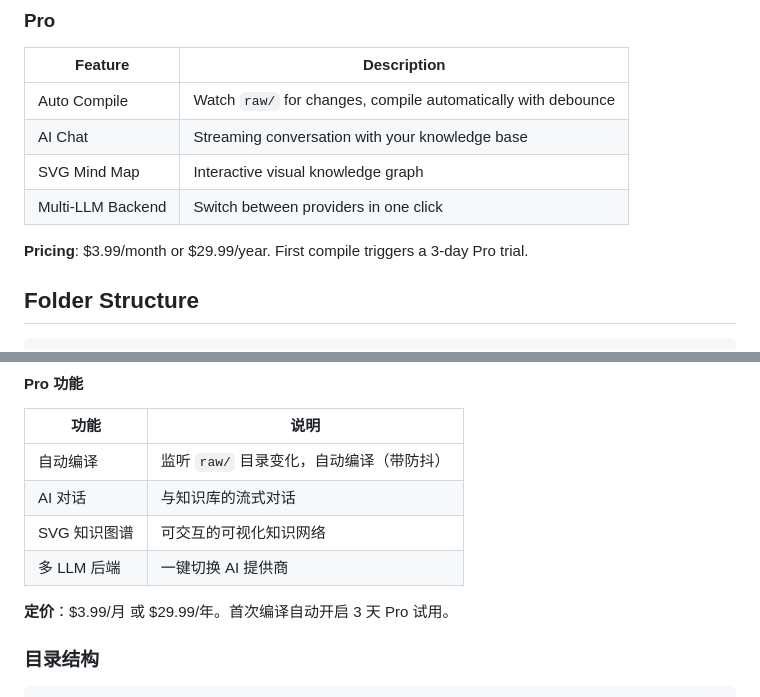
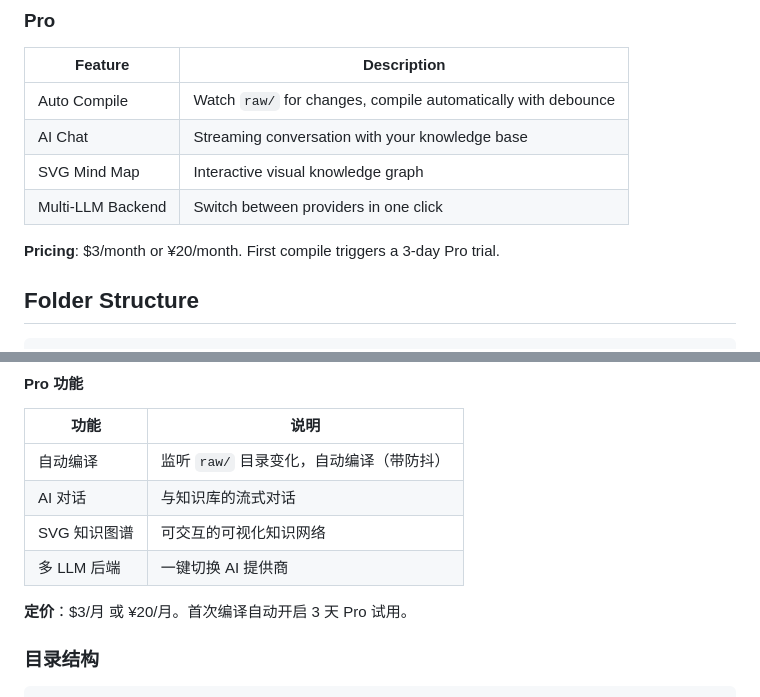
Before and after one commit to graceruowenwang/obsidian-second-brain, a Markdown page: README.md, 2 parts joined by grey strips. Rendered like a GitHub page.

Commit message:
docs: 更新 Pro 定价为 $3/月 或 ¥20/月
Co-Authored-By: Claude Opus 4.7 <noreply@anthropic.com>

```diff
--- a/README.md
+++ b/README.md
@@ -69,7 +69,7 @@ Your API key stays local. Nothing is uploaded.
 | SVG Mind Map | Interactive visual knowledge graph |
 | Multi-LLM Backend | Switch between providers in one click |
 
-**Pricing**: $3.99/month or $29.99/year. First compile triggers a 3-day Pro trial.
+**Pricing**: $3/month or ¥20/month. First compile triggers a 3-day Pro trial.
 
 ## Folder Structure
 
@@ -209,7 +209,7 @@ API Key 仅保存在本地，不会上传到任何服务器。
 | SVG 知识图谱 | 可交互的可视化知识网络 |
 | 多 LLM 后端 | 一键切换 AI 提供商 |
 
-**定价**：$3.99/月 或 $29.99/年。首次编译自动开启 3 天 Pro 试用。
+**定价**：$3/月 或 ¥20/月。首次编译自动开启 3 天 Pro 试用。
 
 ### 目录结构
 
```
